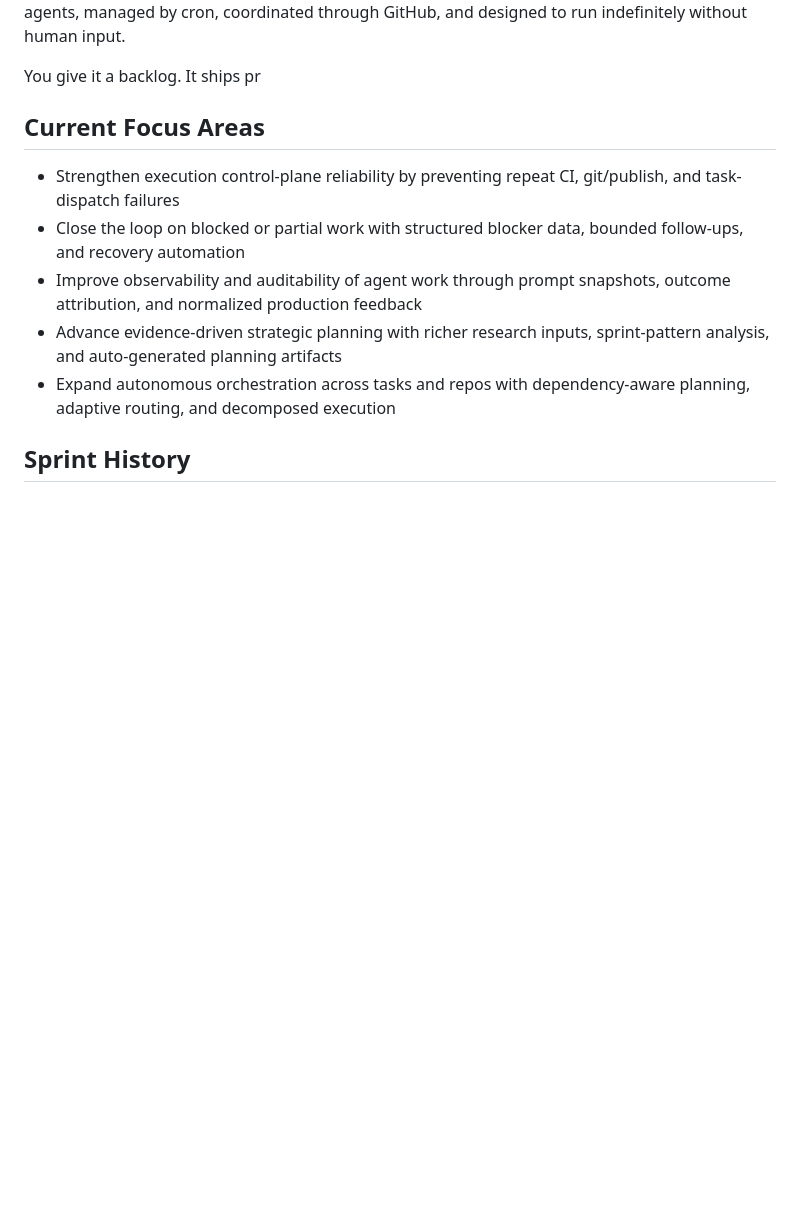
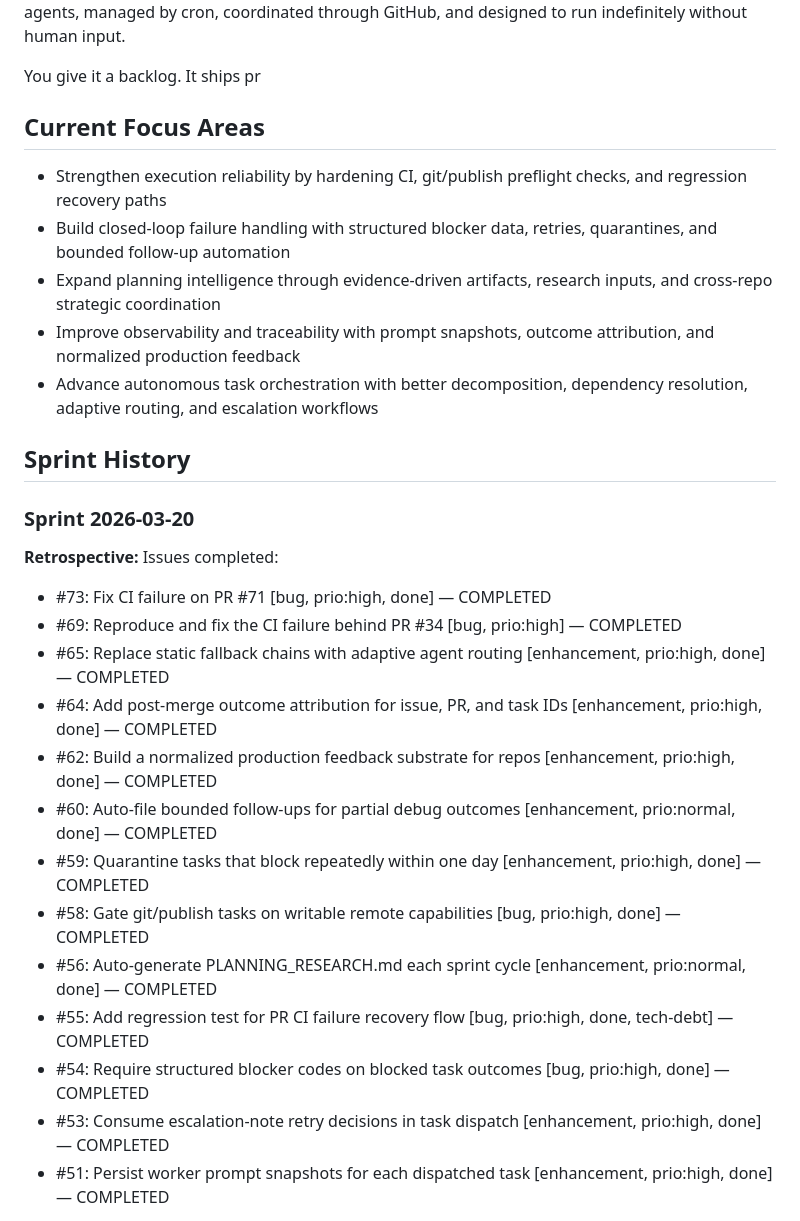
Before and after one commit to kai-linux/agent-os, a Markdown page: STRATEGY.md, the part around one of its changes. Rendered like a GitHub page; blank space fills up the shorter version.

Commit message:
chore: update STRATEGY.md — sprint 2026-03-20

```diff
--- a/STRATEGY.md
+++ b/STRATEGY.md
@@ -18,11 +18,31 @@ You give it a backlog. It ships pr
 
 
 
+
 <!-- auto-focus-areas -->
-- Strengthen execution control-plane reliability by preventing repeat CI, git/publish, and task-dispatch failures
-- Close the loop on blocked or partial work with structured blocker data, bounded follow-ups, and recovery automation
-- Improve observability and auditability of agent work through prompt snapshots, outcome attribution, and normalized production feedback
-- Advance evidence-driven strategic planning with richer research inputs, sprint-pattern analysis, and auto-generated planning artifacts
-- Expand autonomous orchestration across tasks and repos with dependency-aware planning, adaptive routing, and decomposed execution
+- Strengthen execution reliability by hardening CI, git/publish preflight checks, and regression recovery paths
+- Build closed-loop failure handling with structured blocker data, retries, quarantines, and bounded follow-up automation
+- Expand planning intelligence through evidence-driven artifacts, research inputs, and cross-repo strategic coordination
+- Improve observability and traceability with prompt snapshots, outcome attribution, and normalized production feedback
+- Advance autonomous task orchestration with better decomposition, dependency resolution, adaptive routing, and escalation workflows
 
 ## Sprint History
+
+### Sprint 2026-03-20
+
+**Retrospective:**
+Issues completed:
+- #73: Fix CI failure on PR #71 [bug, prio:high, done] — COMPLETED
+- #69: Reproduce and fix the CI failure behind PR #34 [bug, prio:high] — COMPLETED
+- #65: Replace static fallback chains with adaptive agent routing [enhancement, prio:high, done] — COMPLETED
+- #64: Add post-merge outcome attribution for issue, PR, and task IDs [enhancement, prio:high, done] — COMPLETED
+- #62: Build a normalized production feedback substrate for repos [enhancement, prio:high, done] — COMPLETED
+- #60: Auto-file bounded follow-ups for partial debug outcomes [enhancement, prio:normal, done] — COMPLETED
+- #59: Quarantine tasks that block repeatedly within one day [enhancement, prio:high, done] — COMPLETED
+- #58: Gate git/publish tasks on writable remote capabilities [bug, prio:high, done] — COMPLETED
+- #56: Auto-generate PLANNING_RESEARCH.md each sprint cycle [enhancement, prio:normal, done] — COMPLETED
+- #55: Add regression test for PR CI failure recovery flow [bug, prio:high, done, tech-debt] — COMPLETED
+- #54: Require structured blocker codes on blocked task outcomes [bug, prio:high, done] — COMPLETED
+- #53: Consume escalation-note retry decisions in task dispatch [enhancement, prio:high, done] — COMPLETED
+- #51: Persist worker prompt snapshots for each dispatched task [enhancement, prio:high, done] — COMPLETED
+
```
Also changed, not shown: other parts of STRATEGY.md (+17 -0 lines).
